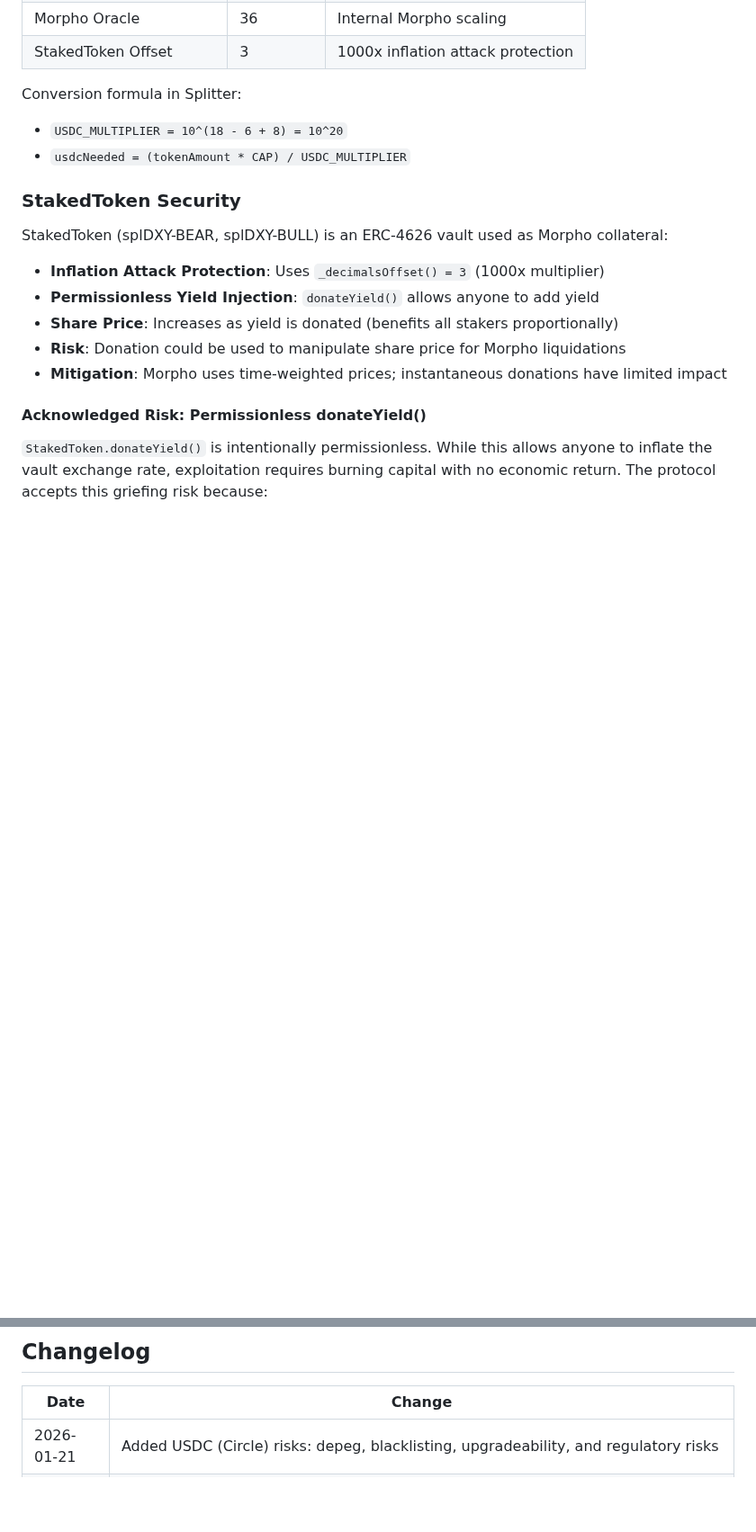
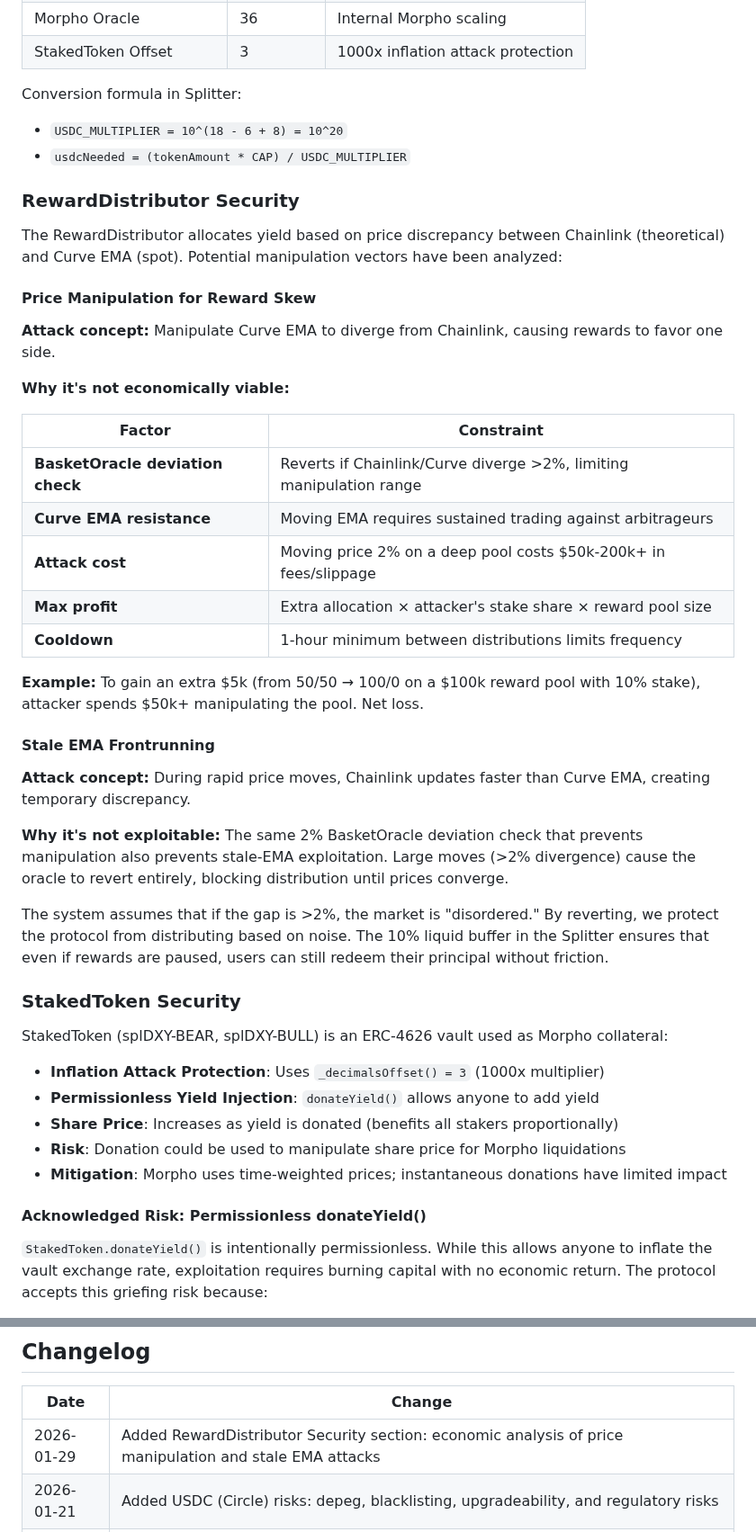
Before and after one commit to Plether-Fi/plether-core, a Markdown page: SECURITY.md, 2 parts joined by grey strips. Shown at 90% size. GitHub-like rendering; blank space fills up the shorter version.

Commit message:
Document RewardDistributor security and reorganize architecture sections
SECURITY.md:
- Add RewardDistributor Security section with economic analysis
- Document price manipulation attack (not economically viable)
- Document stale EMA frontrunning (blocked by 2% deviation check)
- Add changelog entry

README.md:
- Create Staking Layer section (StakedToken + RewardDistributor)
- Move StakedToken from Core Contracts to Staking Layer
- Remove redundant Staking & Rewards section
- Update Lifecycle States:
  - ACTIVE: Add swap, document "disordered" mode (>2% deviation)
  - PAUSED: Add reward distribution to blocked operations

Co-Authored-By: Claude Opus 4.5 <noreply@anthropic.com>

```diff
--- a/SECURITY.md
+++ b/SECURITY.md
@@ -266,6 +266,34 @@ Conversion formula in Splitter:
 - `USDC_MULTIPLIER = 10^(18 - 6 + 8) = 10^20`
 - `usdcNeeded = (tokenAmount * CAP) / USDC_MULTIPLIER`
 
+### RewardDistributor Security
+
+The RewardDistributor allocates yield based on price discrepancy between Chainlink (theoretical) and Curve EMA (spot). Potential manipulation vectors have been analyzed:
+
+#### Price Manipulation for Reward Skew
+
+**Attack concept:** Manipulate Curve EMA to diverge from Chainlink, causing rewards to favor one side.
+
+**Why it's not economically viable:**
+
+| Factor | Constraint |
+|--------|------------|
+| **BasketOracle deviation check** | Reverts if Chainlink/Curve diverge >2%, limiting manipulation range |
+| **Curve EMA resistance** | Moving EMA requires sustained trading against arbitrageurs |
+| **Attack cost** | Moving price 2% on a deep pool costs $50k-200k+ in fees/slippage |
+| **Max profit** | Extra allocation × attacker's stake share × reward pool size |
+| **Cooldown** | 1-hour minimum between distributions limits frequency |
+
+**Example:** To gain an extra $5k (from 50/50 → 100/0 on a $100k reward pool with 10% stake), attacker spends $50k+ manipulating the pool. Net loss.
+
+#### Stale EMA Frontrunning
+
+**Attack concept:** During rapid price moves, Chainlink updates faster than Curve EMA, creating temporary discrepancy.
+
+**Why it's not exploitable:** The same 2% BasketOracle deviation check that prevents manipulation also prevents stale-EMA exploitation. Large moves (>2% divergence) cause the oracle to revert entirely, blocking distribution until prices converge.
+
+The system assumes that if the gap is >2%, the market is "disordered." By reverting, we protect the protocol from distributing based on noise. The 10% liquid buffer in the Splitter ensures that even if rewards are paused, users can still redeem their principal without friction.
+
 ### StakedToken Security
 
 StakedToken (splDXY-BEAR, splDXY-BULL) is an ERC-4626 vault used as Morpho collateral:
@@ -416,6 +444,7 @@ contact@plether.com
 
 | Date | Change |
 |------|--------|
+| 2026-01-29 | Added RewardDistributor Security section: economic analysis of price manipulation and stale EMA attacks |
 | 2026-01-21 | Added USDC (Circle) risks: depeg, blacklisting, upgradeability, and regulatory risks |
 | 2026-01-15 | Documented acknowledged risk: permissionless donateYield() griefing vector |
 | 2026-01-15 | Updated ownership model to reflect Ownable2Step pattern |
```
Also changed, not shown: README.md (+9 -8 lines).
